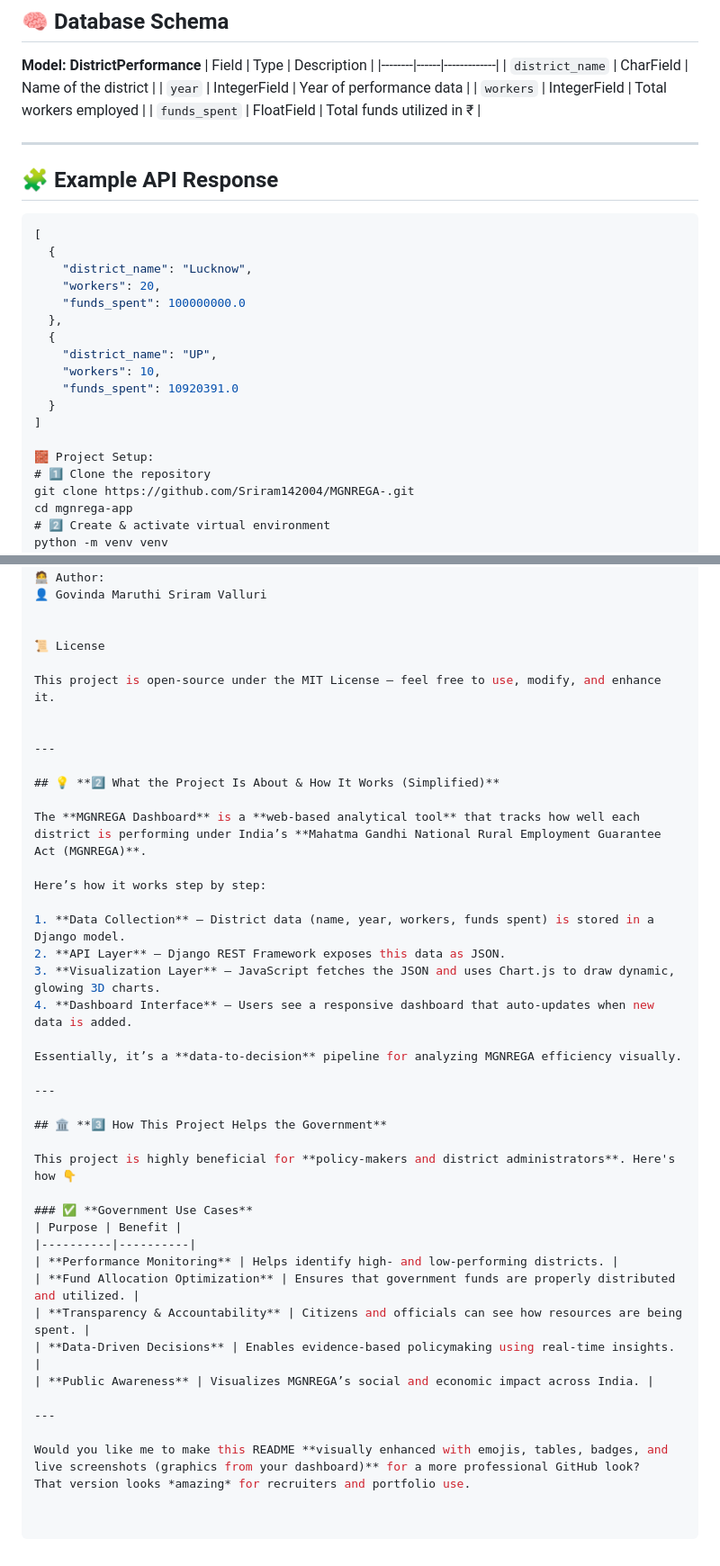
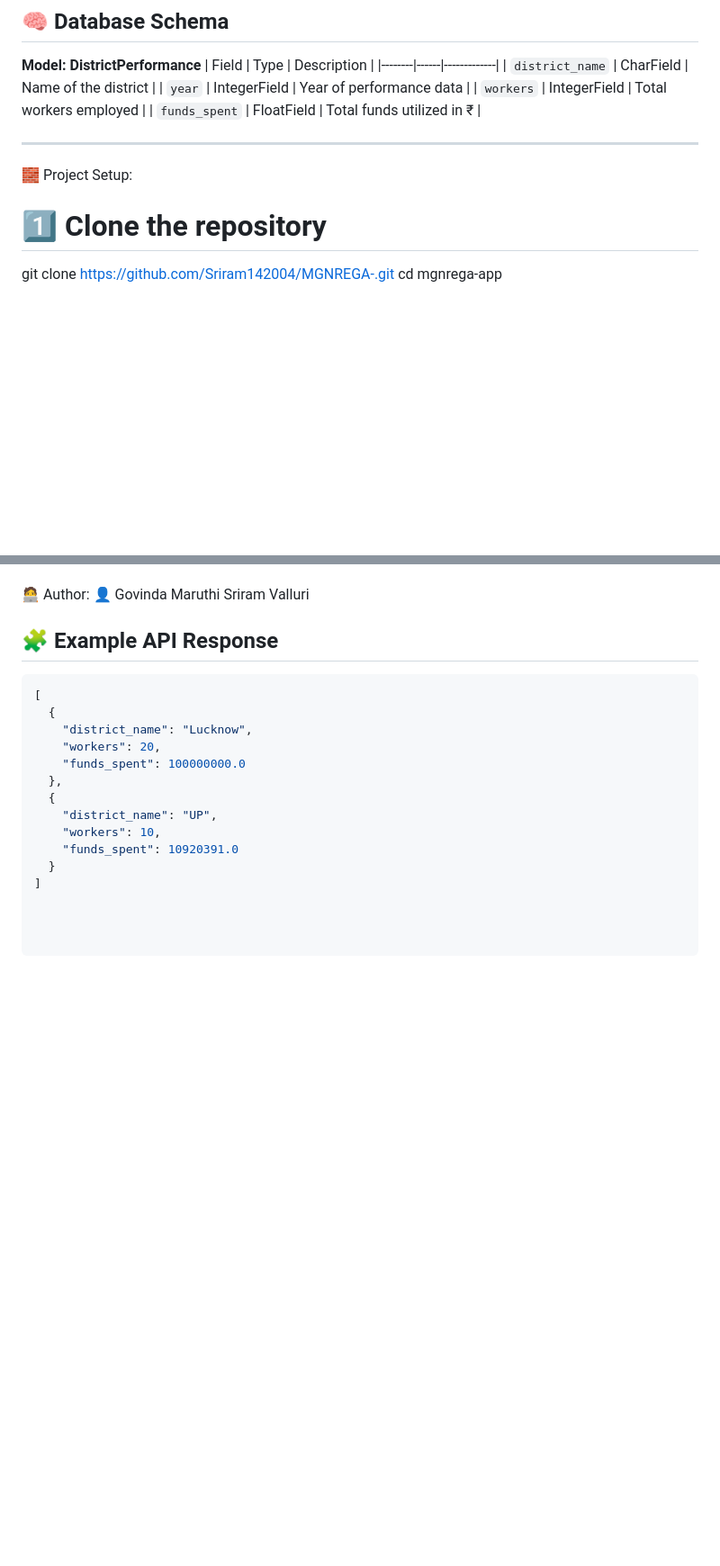
Before and after one commit to Sriram142004/MGNREGA-, a Markdown page: README.md, 2 parts joined by grey strips. Shown: that part at 90% size. Drawn GitHub-style; blank space fills up the shorter version.

````diff
--- a/README.md
+++ b/README.md
@@ -52,24 +52,8 @@ It provides real-time insights into **workers employed, funds spent**, and **dis
 | `funds_spent` | FloatField | Total funds utilized in ₹ |
 
 ---
+🧱 Project Setup:
 
-## 🧩 Example API Response
-
-```json
-[
-  {
-    "district_name": "Lucknow",
-    "workers": 20,
-    "funds_spent": 100000000.0
-  },
-  {
-    "district_name": "UP",
-    "workers": 10,
-    "funds_spent": 10920391.0
-  }
-]
-
-🧱 Project Setup:
 # 1️⃣ Clone the repository
 git clone https://github.com/Sriram142004/MGNREGA-.git
 cd mgnrega-app
@@ -101,42 +85,18 @@ It acts as a decision-support system for policy evaluation and planning.
 👤 Govinda Maruthi Sriram Valluri
 
 
-📜 License
+## 🧩 Example API Response
 
-This project is open-source under the MIT License — feel free to use, modify, and enhance it.
-
-
----
-
-## 💡 **2️⃣ What the Project Is About & How It Works (Simplified)**
-
-The **MGNREGA Dashboard** is a **web-based analytical tool** that tracks how well each district is performing under India’s **Mahatma Gandhi National Rural Employment Guarantee Act (MGNREGA)**.
-
-Here’s how it works step by step:
-
-1. **Data Collection** – District data (name, year, workers, funds spent) is stored in a Django model.
-2. **API Layer** – Django REST Framework exposes this data as JSON.
-3. **Visualization Layer** – JavaScript fetches the JSON and uses Chart.js to draw dynamic, glowing 3D charts.
-4. **Dashboard Interface** – Users see a responsive dashboard that auto-updates when new data is added.
-
-Essentially, it’s a **data-to-decision** pipeline for analyzing MGNREGA efficiency visually.
-
----
-
-## 🏛️ **3️⃣ How This Project Helps the Government**
-
-This project is highly beneficial for **policy-makers and district administrators**. Here's how 👇
-
-### ✅ **Government Use Cases**
-| Purpose | Benefit |
-|----------|----------|
-| **Performance Monitoring** | Helps identify high- and low-performing districts. |
-| **Fund Allocation Optimization** | Ensures that government funds are properly distributed and utilized. |
-| **Transparency & Accountability** | Citizens and officials can see how resources are being spent. |
-| **Data-Driven Decisions** | Enables evidence-based policymaking using real-time insights. |
-| **Public Awareness** | Visualizes MGNREGA’s social and economic impact across India. |
-
----
-
-Would you like me to make this README **visually enhanced with emojis, tables, badges, and live screenshots (graphics from your dashboard)** for a more professional GitHub look?
-That version looks *amazing* for recruiters and portfolio use.
+```json
+[
+  {
+    "district_name": "Lucknow",
+    "workers": 20,
+    "funds_spent": 100000000.0
+  },
+  {
+    "district_name": "UP",
+    "workers": 10,
+    "funds_spent": 10920391.0
+  }
+]
````
